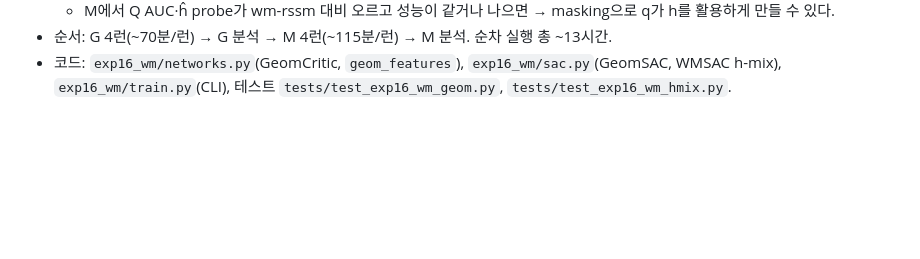
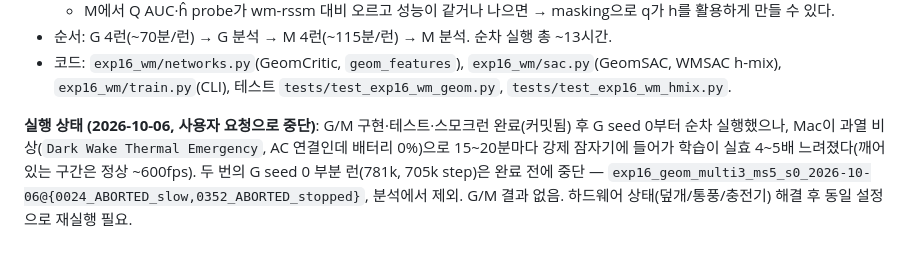
Before and after one commit to yongjin-shin/billiards-rl, a Markdown page: experiments.md, the part around the change. Rendered like a GitHub page; blank space fills up the shorter version.

Commit message:
[exp16] docs: G/M 실행 중단 기록 - Mac 과열 강제 잠자기로 학습 지연, 사용자 요청으로 중단
Co-Authored-By: Claude Opus 5.5 <noreply@anthropic.com>

```diff
--- a/experiments.md
+++ b/experiments.md
@@ -2881,3 +2881,10 @@ teacher-forcing으로만 평가되어 왔다.
 - 코드: `exp16_wm/networks.py`(GeomCritic, `geom_features`), `exp16_wm/sac.py`(GeomSAC,
   WMSAC h-mix), `exp16_wm/train.py`(CLI), 테스트 `tests/test_exp16_wm_geom.py`,
   `tests/test_exp16_wm_hmix.py`.
+
+**실행 상태 (2026-10-06, 사용자 요청으로 중단)**: G/M 구현·테스트·스모크런 완료(커밋됨) 후 G
+seed 0부터 순차 실행했으나, Mac이 과열 비상(`Dark Wake Thermal Emergency`, AC 연결인데
+배터리 0%)으로 15~20분마다 강제 잠자기에 들어가 학습이 실효 4~5배 느려졌다(깨어 있는 구간은
+정상 ~600fps). 두 번의 G seed 0 부분 런(781k, 705k step)은 완료 전에 중단 —
+`exp16_geom_multi3_ms5_s0_2026-10-06@{0024_ABORTED_slow,0352_ABORTED_stopped}`, 분석에서
+제외. G/M 결과 없음. 하드웨어 상태(덮개/통풍/충전기) 해결 후 동일 설정으로 재실행 필요.
```
